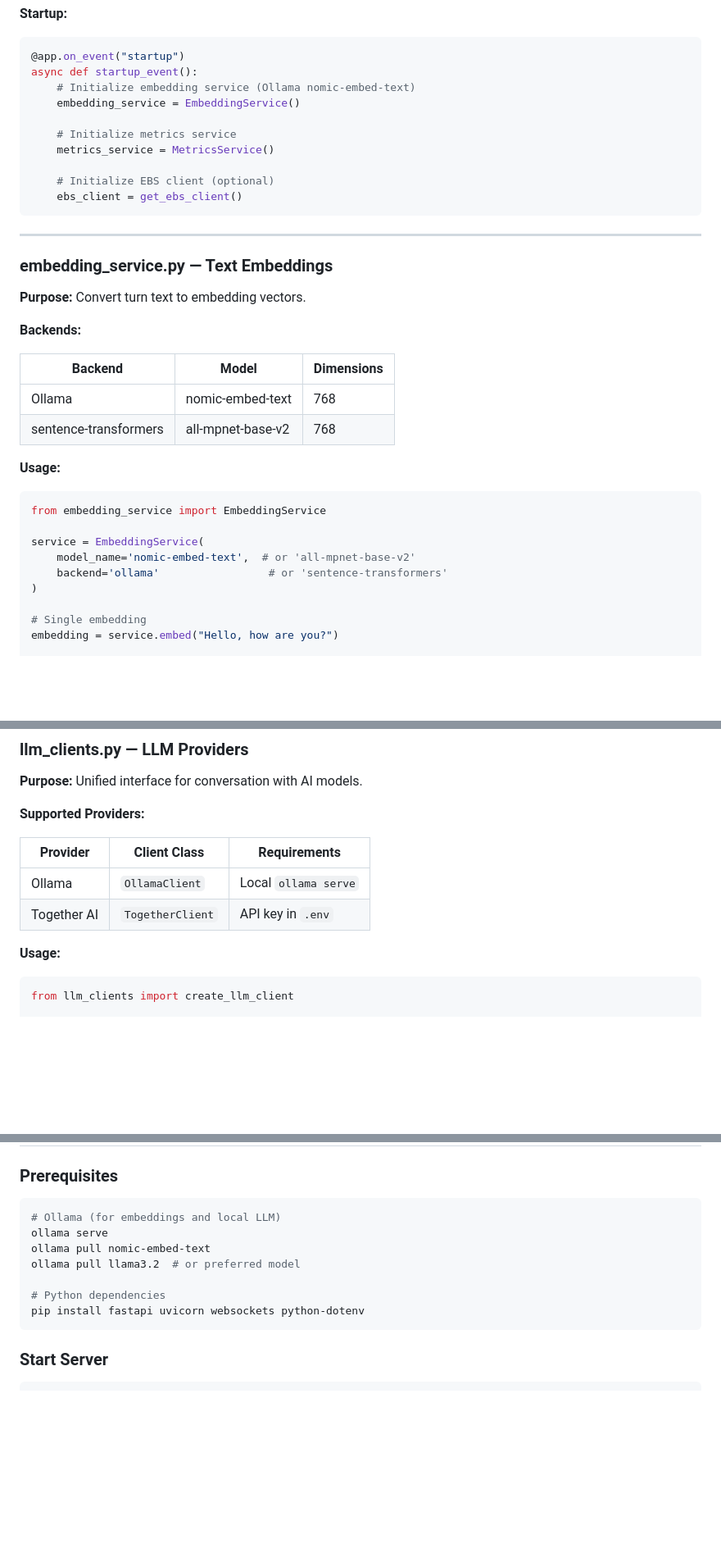
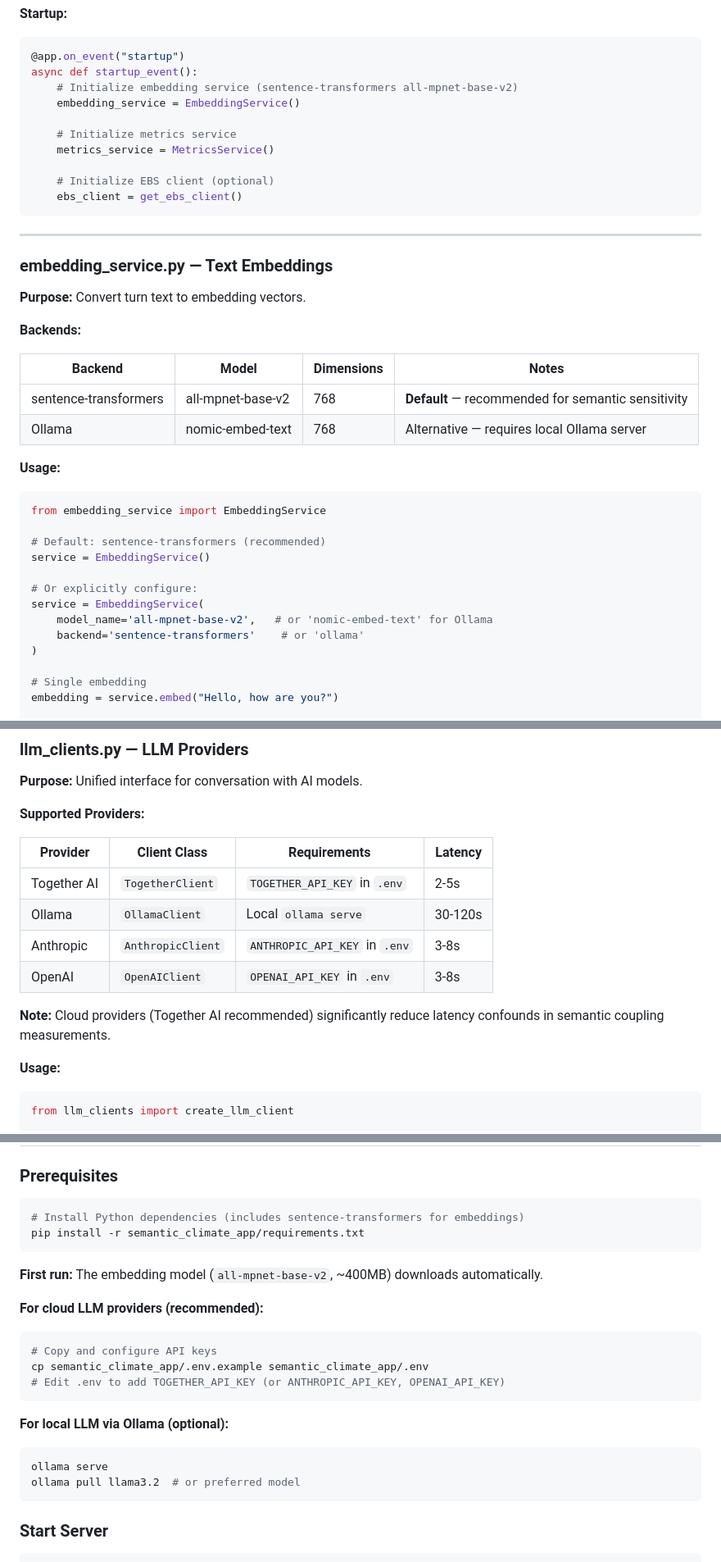
Before and after one commit to m3data/semantic-climate-phase-space, a Markdown page: docs/system-documentation/03-WEB-APP.md, 3 parts joined by grey strips. Shown at 82% size. GitHub-like rendering; blank space fills up the shorter version.

Commit message:
docs: Update system documentation for v0.3.0 release
00-OVERVIEW.md:
- Update test count from 60+ to 87

03-WEB-APP.md:
- Add all four LLM providers (Together AI, Ollama, Anthropic, OpenAI)
- Update embedding service to show sentence-transformers as default
- Add latency comparison table for providers
- Update prerequisites to reflect cloud-first approach
- Note about latency confounds in semantic coupling measurements

🤖 Generated with [Claude Code](https://claude.com/claude-code)

Co-Authored-By: Claude Opus 4.5 <noreply@anthropic.com>

````diff
--- a/docs/system-documentation/03-WEB-APP.md
+++ b/docs/system-documentation/03-WEB-APP.md
@@ -77,7 +77,7 @@ The Semantic Climate web application provides real-time analysis of human-AI dia
 ```python
 @app.on_event("startup")
 async def startup_event():
-    # Initialize embedding service (Ollama nomic-embed-text)
+    # Initialize embedding service (sentence-transformers all-mpnet-base-v2)
     embedding_service = EmbeddingService()
 
     # Initialize metrics service
@@ -95,18 +95,22 @@ async def startup_event():
 
 **Backends:**
 
-| Backend | Model | Dimensions |
-|---------|-------|------------|
-| Ollama | nomic-embed-text | 768 |
-| sentence-transformers | all-mpnet-base-v2 | 768 |
+| Backend | Model | Dimensions | Notes |
+|---------|-------|------------|-------|
+| sentence-transformers | all-mpnet-base-v2 | 768 | **Default** — recommended for semantic sensitivity |
+| Ollama | nomic-embed-text | 768 | Alternative — requires local Ollama server |
 
 **Usage:**
 ```python
 from embedding_service import EmbeddingService
 
+# Default: sentence-transformers (recommended)
+service = EmbeddingService()
+
+# Or explicitly configure:
 service = EmbeddingService(
-    model_name='nomic-embed-text',  # or 'all-mpnet-base-v2'
-    backend='ollama'                 # or 'sentence-transformers'
+    model_name='all-mpnet-base-v2',   # or 'nomic-embed-text' for Ollama
+    backend='sentence-transformers'    # or 'ollama'
 )
 
 # Single embedding
@@ -201,10 +205,14 @@ result = service.analyze(
 
 **Supported Providers:**
 
-| Provider | Client Class | Requirements |
-|----------|--------------|--------------|
-| Ollama | `OllamaClient` | Local `ollama serve` |
-| Together AI | `TogetherClient` | API key in `.env` |
+| Provider | Client Class | Requirements | Latency |
+|----------|--------------|--------------|---------|
+| Together AI | `TogetherClient` | `TOGETHER_API_KEY` in `.env` | 2-5s |
+| Ollama | `OllamaClient` | Local `ollama serve` | 30-120s |
+| Anthropic | `AnthropicClient` | `ANTHROPIC_API_KEY` in `.env` | 3-8s |
+| OpenAI | `OpenAIClient` | `OPENAI_API_KEY` in `.env` | 3-8s |
+
+**Note:** Cloud providers (Together AI recommended) significantly reduce latency confounds in semantic coupling measurements.
 
 **Usage:**
 ```python
@@ -344,13 +352,23 @@ EBS_PORT=8765
 ### Prerequisites
 
 ```bash
-# Ollama (for embeddings and local LLM)
+# Install Python dependencies (includes sentence-transformers for embeddings)
+pip install -r semantic_climate_app/requirements.txt
+```
+
+**First run:** The embedding model (`all-mpnet-base-v2`, ~400MB) downloads automatically.
+
+**For cloud LLM providers (recommended):**
+```bash
+# Copy and configure API keys
+cp semantic_climate_app/.env.example semantic_climate_app/.env
+# Edit .env to add TOGETHER_API_KEY (or ANTHROPIC_API_KEY, OPENAI_API_KEY)
+```
+
+**For local LLM via Ollama (optional):**
+```bash
 ollama serve
-ollama pull nomic-embed-text
 ollama pull llama3.2  # or preferred model
-
-# Python dependencies
-pip install fastapi uvicorn websockets python-dotenv
 ```
 
 ### Start Server
````
Also changed, not shown: other parts of docs/system-documentation/03-WEB-APP.md (+1 -1 lines), docs/system-documentation/00-OVERVIEW.md (+1 -1 lines).
